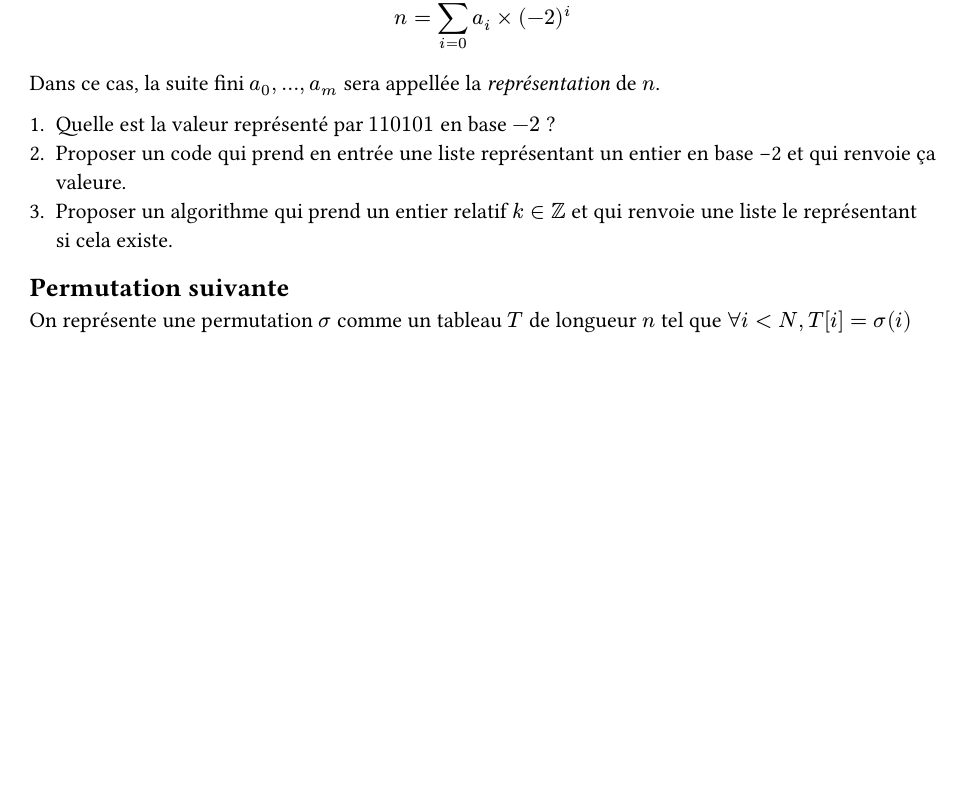
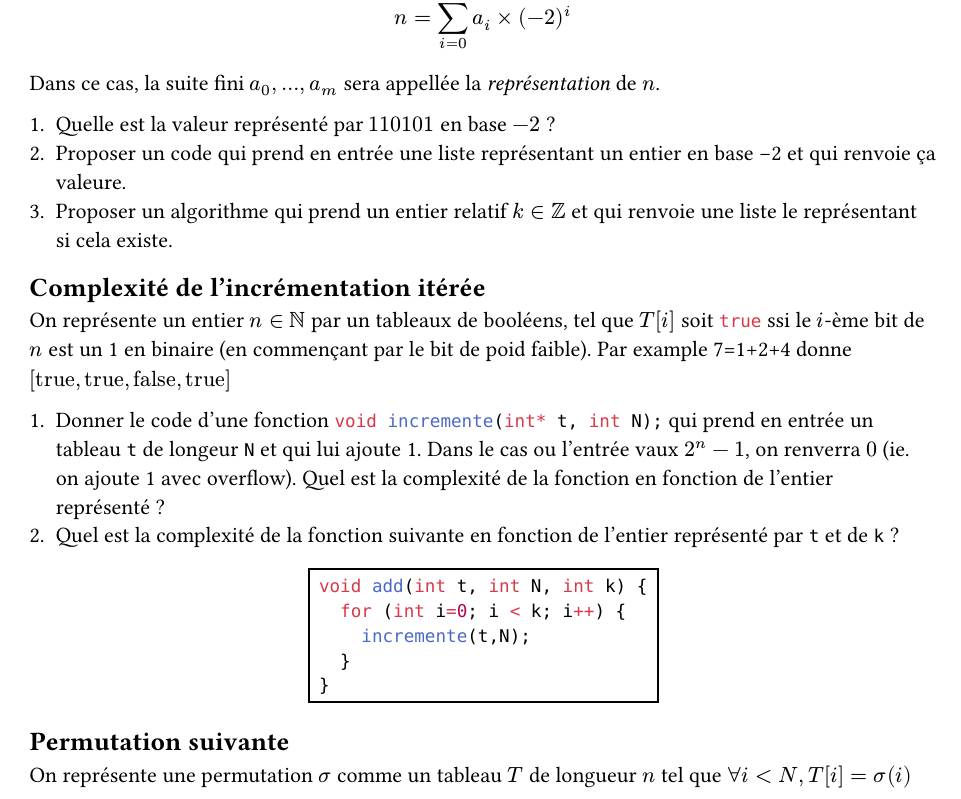
Before and after one commit to Cypooos/la-totale, a Typst document (main.typ, which reads sup/seq.typ): part of page 11 of 121, cut so that both start at the same text, the shorter picture padded with empty space. Compiled offline with Typst 0.15.

Commit message:
Ajout de "Complexité de l'incrémentation itérée"

````diff
--- a/sup/seq.typ
+++ b/sup/seq.typ
@@ -74,6 +74,21 @@ Dans ce cas, la suite fini $a_0,...,a_m$ sera appellée la _représentation_ de
 1. Quelle est la valeur représenté par $110101$ en base $-2$ ?
 2. Proposer un code qui prend en entrée une liste représentant un entier en base -2 et qui renvoie ça valeure.
 3. Proposer un algorithme qui prend un entier relatif $k in ZZ$ et qui renvoie une liste le représentant si cela existe.
+
+== Complexité de l'incrémentation itérée
+
+On représente un entier $n in NN$ par un tableaux de booléens, tel que $T[i]$ soit ```c true``` ssi le $i$-ème bit de $n$ est un 1 en binaire (en commençant par le bit de poid faible). Par example 7=1+2+4 donne $["true","true","false","true"]$
+
+1. Donner le code d'une fonction ```c void incremente(int* t, int N);``` qui prend en entrée un tableau `t` de longeur `N` et qui lui ajoute 1. Dans le cas ou l'entrée vaux $2^n-1$, on renverra $0$ (ie. on ajoute 1 avec overflow). Quel est la complexité de la fonction en fonction de l'entier représenté ?
+2. Quel est la complexité de la fonction suivante en fonction de l'entier représenté par `t` et de `k` ?
+#align(center)[#rect[
+```c
+void add(int t, int N, int k) {
+  for (int i=0; i < k; i++) {
+    incremente(t,N);
+  }
+}
+```]]
 
 == Permutation suivante
 On représente une permutation $sigma$ comme un tableau $T$ de longueur $n$ tel que $forall i<N, T[i] = sigma(i)$
````
